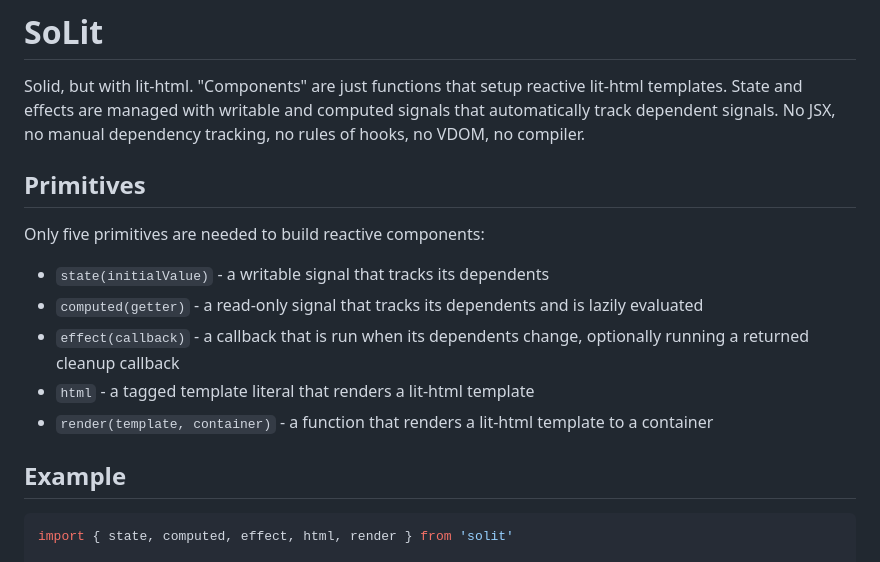
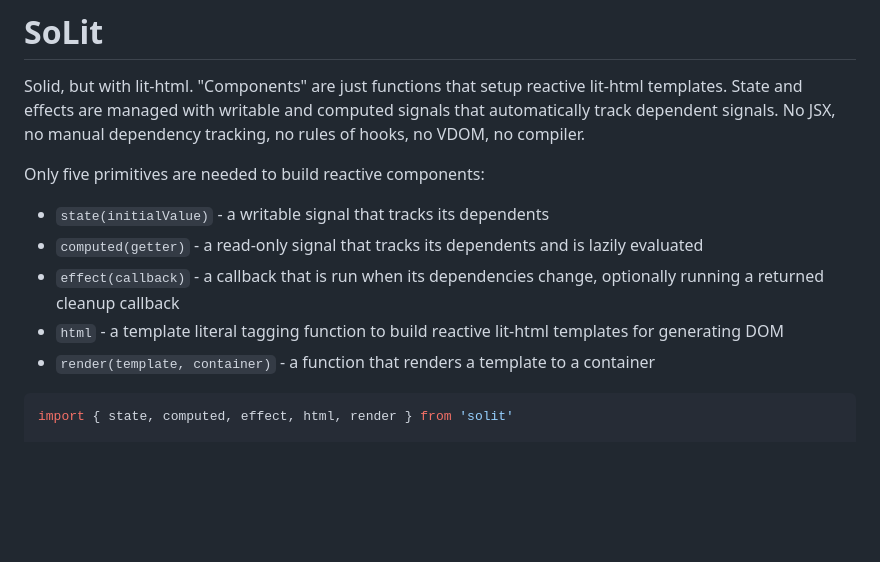
Before and after one commit to duncsully/solit, a Markdown page: readme.md, the part around the change. Drawn GitHub-style; blank space fills up the shorter version.

Commit message:
doc: update readme

````diff
--- a/readme.md
+++ b/readme.md
@@ -1,18 +1,14 @@
 # SoLit
 
 Solid, but with lit-html. "Components" are just functions that setup reactive lit-html templates. State and effects are managed with writable and computed signals that automatically track dependent signals. No JSX, no manual dependency tracking, no rules of hooks, no VDOM, no compiler.
-
-## Primitives
 
 Only five primitives are needed to build reactive components:
 
 - `state(initialValue)` - a writable signal that tracks its dependents
 - `computed(getter)` - a read-only signal that tracks its dependents and is lazily evaluated
-- `effect(callback)` - a callback that is run when its dependents change, optionally running a returned cleanup callback
-- `html` - a tagged template literal that renders a lit-html template
-- `render(template, container)` - a function that renders a lit-html template to a container
-
-## Example
+- `effect(callback)` - a callback that is run when its dependencies change, optionally running a returned cleanup callback
+- `html` - a template literal tagging function to build reactive lit-html templates for generating DOM
+- `render(template, container)` - a function that renders a template to a container
 
 ```ts
 import { state, computed, effect, html, render } from 'solit'
````
